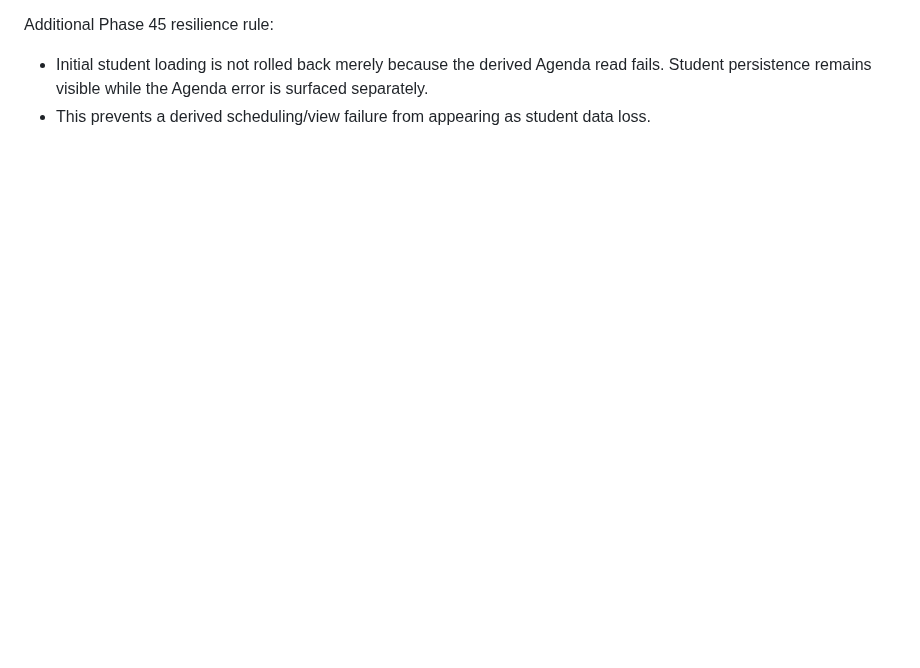
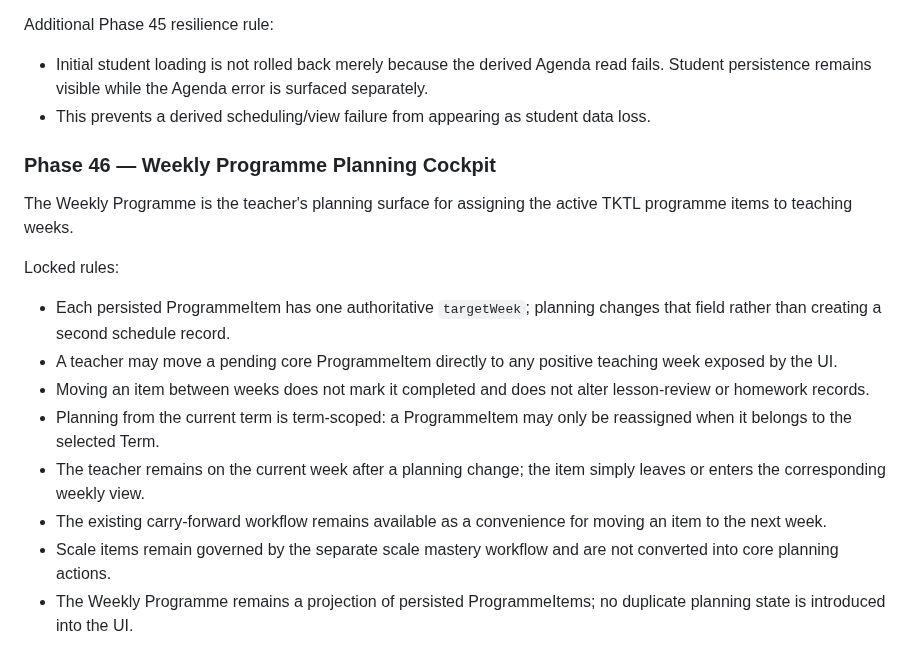
Before and after one commit to tneophytou22/violin-ai-teacher-agenda, a Markdown page: v15/ARCHITECTURE-CONTRACT.md, the part around the change. Rendered like a GitHub page; blank space fills up the shorter version.

Commit message:
V15: lock weekly programme planning cockpit contract

```diff
--- a/v15/ARCHITECTURE-CONTRACT.md
+++ b/v15/ARCHITECTURE-CONTRACT.md
@@ -171,3 +171,18 @@ Locked rules:
 Additional Phase 45 resilience rule:
 - Initial student loading is not rolled back merely because the derived Agenda read fails. Student persistence remains visible while the Agenda error is surfaced separately.
 - This prevents a derived scheduling/view failure from appearing as student data loss.
+
+
+### Phase 46 — Weekly Programme Planning Cockpit
+
+The Weekly Programme is the teacher's planning surface for assigning the active TKTL programme items to teaching weeks.
+
+Locked rules:
+- Each persisted ProgrammeItem has one authoritative `targetWeek`; planning changes that field rather than creating a second schedule record.
+- A teacher may move a pending core ProgrammeItem directly to any positive teaching week exposed by the UI.
+- Moving an item between weeks does not mark it completed and does not alter lesson-review or homework records.
+- Planning from the current term is term-scoped: a ProgrammeItem may only be reassigned when it belongs to the selected Term.
+- The teacher remains on the current week after a planning change; the item simply leaves or enters the corresponding weekly view.
+- The existing carry-forward workflow remains available as a convenience for moving an item to the next week.
+- Scale items remain governed by the separate scale mastery workflow and are not converted into core planning actions.
+- The Weekly Programme remains a projection of persisted ProgrammeItems; no duplicate planning state is introduced into the UI.
```
